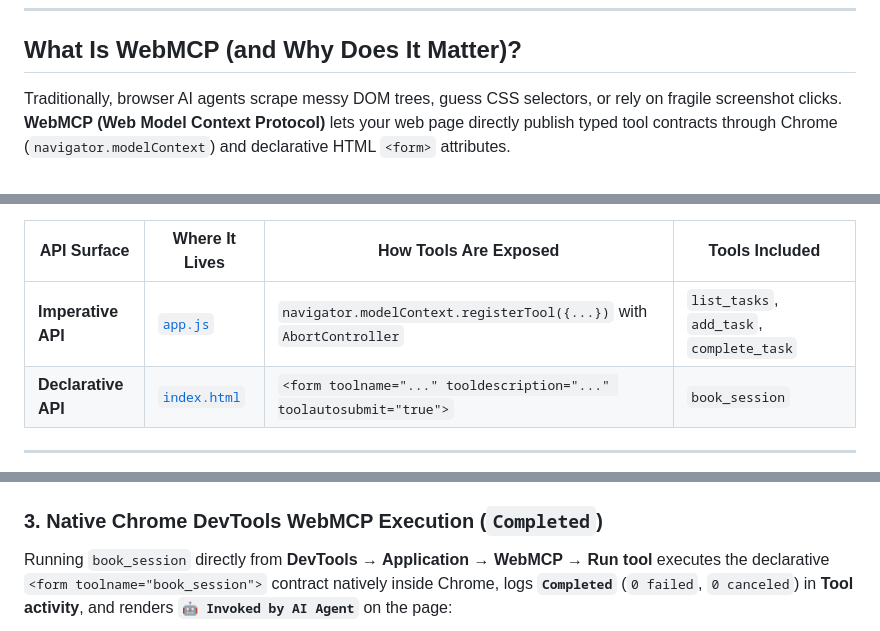
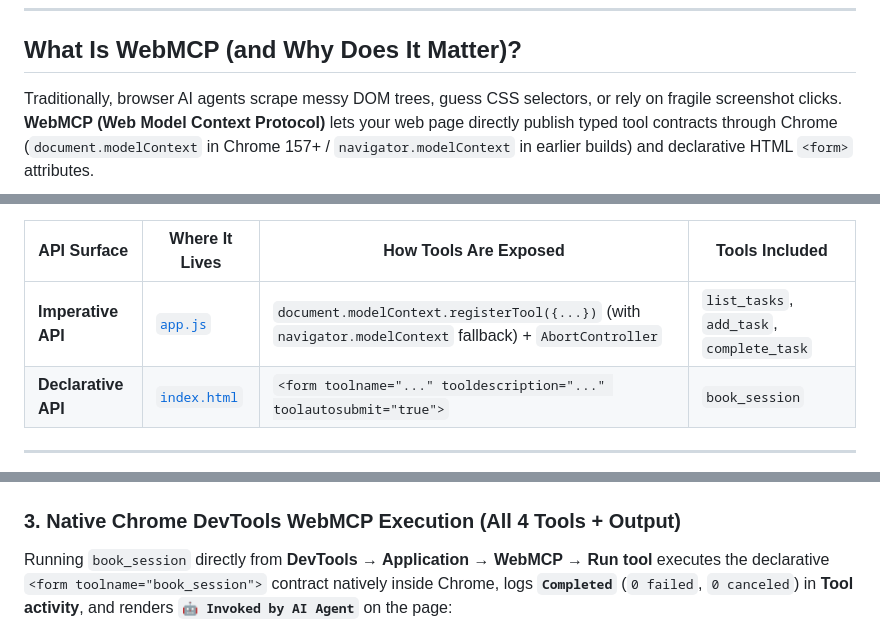
Before and after one commit to sanketbisne/webmcp-quickstart, a Markdown page: README.md, 3 parts joined by grey strips. GitHub-like rendering.

````diff
--- a/README.md
+++ b/README.md
@@ -11,7 +11,7 @@ A zero-dependency, pure **HTML + CSS + Vanilla JavaScript** starter project show
 
 ## What Is WebMCP (and Why Does It Matter)?
 
-Traditionally, browser AI agents scrape messy DOM trees, guess CSS selectors, or rely on fragile screenshot clicks. **WebMCP (Web Model Context Protocol)** lets your web page directly publish typed tool contracts through Chrome (`navigator.modelContext`) and declarative HTML `<form>` attributes.
+Traditionally, browser AI agents scrape messy DOM trees, guess CSS selectors, or rely on fragile screenshot clicks. **WebMCP (Web Model Context Protocol)** lets your web page directly publish typed tool contracts through Chrome (`document.modelContext` in Chrome 157+ / `navigator.modelContext` in earlier builds) and declarative HTML `<form>` attributes.
 
 ```mermaid
 flowchart LR
@@ -26,7 +26,7 @@ This repo demonstrates **both WebMCP APIs** side-by-side in ~250 lines of clean
 
 | API Surface | Where It Lives | How Tools Are Exposed | Tools Included |
 |---|---|---|---|
-| **Imperative API** | [`app.js`](app.js) | `navigator.modelContext.registerTool({...})` with `AbortController` | `list_tasks`, `add_task`, `complete_task` |
+| **Imperative API** | [`app.js`](app.js) | `document.modelContext.registerTool({...})` (with `navigator.modelContext` fallback) + `AbortController` | `list_tasks`, `add_task`, `complete_task` |
 | **Declarative API** | [`index.html`](index.html) | `<form toolname="..." tooldescription="..." toolautosubmit="true">` | `book_session` |
 
 ---
@@ -48,7 +48,7 @@ Calling `complete_task` (`{ "id": 1 }`) updates task `#1` directly on the board,
 
 ![Dark Mode and complete_task](docs/assets/03-dark-mode-complete-task.png)
 
-### 3. Native Chrome DevTools WebMCP Execution (`Completed`)
+### 3. Native Chrome DevTools WebMCP Execution (All 4 Tools + Output)
 
 Running `book_session` directly from **DevTools → Application → WebMCP → Run tool** executes the declarative `<form toolname="book_session">` contract natively inside Chrome, logs **`Completed`** (`0 failed`, `0 canceled`) in **Tool activity**, and renders **`🤖 Invoked by AI Agent`** on the page:
 
````
Also changed, not shown: other parts of README.md (+11 -4 lines), docs/assets/05-devtools-all-4-tools.jpg (added), 1 other file.
